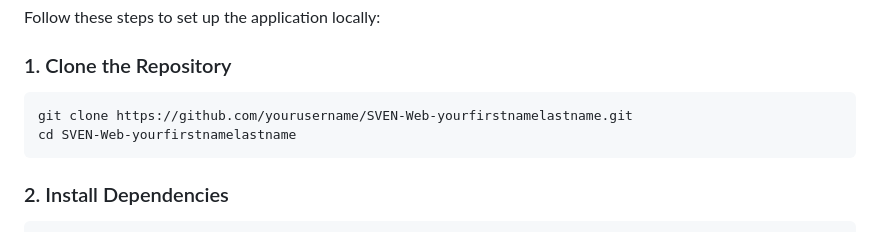
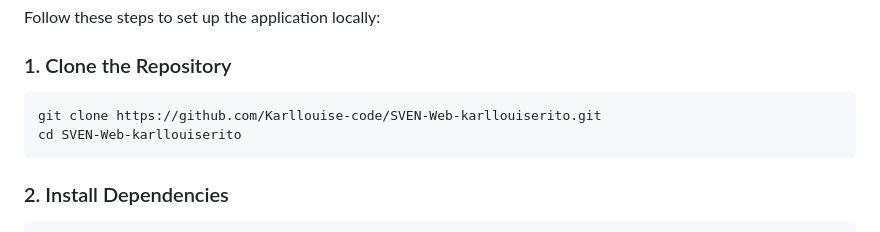
Before and after one commit to Karllouise-code/SVEN-Web-karllouiserito, a Markdown page: README.md, the part around the change printed below. GitHub-like rendering.

````diff
--- a/README.md
+++ b/README.md
@@ -39,8 +39,8 @@ Follow these steps to set up the application locally:
 
 ### 1. Clone the Repository
 ```bash
-git clone https://github.com/yourusername/SVEN-Web-yourfirstnamelastname.git
-cd SVEN-Web-yourfirstnamelastname
+git clone https://github.com/Karllouise-code/SVEN-Web-karllouiserito.git
+cd SVEN-Web-karllouiserito
 ```
 
 ### 2. Install Dependencies
````
Also changed, not shown: other parts of README.md (+1 -46 lines).
